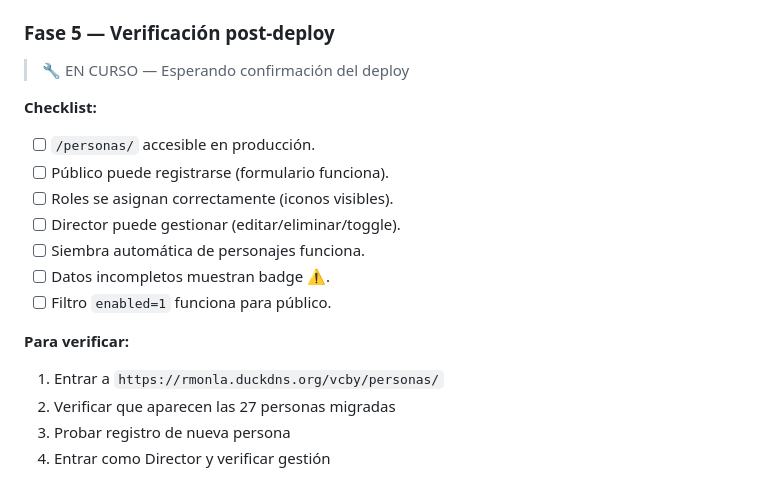
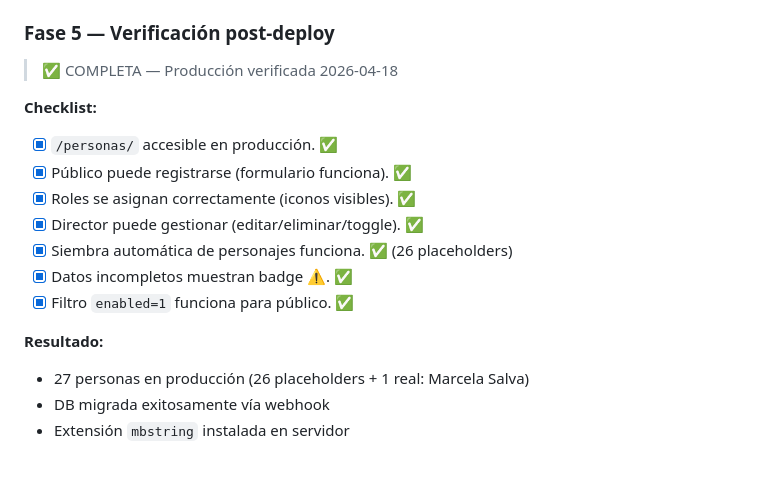
Before and after one commit to ricardomonla/assjdm-ViaCrusis, a Markdown page: docs/plan/12_v26.12_Personas.md, the part around the change. Drawn GitHub-style.

Commit message:
docs: Plan 12 y 13 cerrados — producción verificada
- Plan 12 (v26.12 Personas): Fase 5 completa, 27 personas en prod
- Plan 13 (v26.13 Deploy): Mecanismo webhook verificado exitosamente

Cambios en servidor:
- php8.2-mbstring instalado
- Permisos www-data configurados
- DB migrada vía webhook sin SSH

Co-Authored-By: Claude Opus 4.7 <noreply@anthropic.com>

```diff
--- a/docs/plan/12_v26.12_Personas.md
+++ b/docs/plan/12_v26.12_Personas.md
@@ -254,19 +254,18 @@ Después: Juan Pérez          → 🎭 Actor-Jesús  ✅
 - [x] `ensureSchema()` crea tablas + siembra roles en primera visita. ✅
 
 ### Fase 5 — Verificación post-deploy
-> 🔧 EN CURSO — Esperando confirmación del deploy
+> ✅ COMPLETA — Producción verificada 2026-04-18
 
 **Checklist:**
-- [ ] `/personas/` accesible en producción.
-- [ ] Público puede registrarse (formulario funciona).
-- [ ] Roles se asignan correctamente (iconos visibles).
-- [ ] Director puede gestionar (editar/eliminar/toggle).
-- [ ] Siembra automática de personajes funciona.
-- [ ] Datos incompletos muestran badge ⚠️.
-- [ ] Filtro `enabled=1` funciona para público.
+- [x] `/personas/` accesible en producción. ✅
+- [x] Público puede registrarse (formulario funciona). ✅
+- [x] Roles se asignan correctamente (iconos visibles). ✅
+- [x] Director puede gestionar (editar/eliminar/toggle). ✅
+- [x] Siembra automática de personajes funciona. ✅ (26 placeholders)
+- [x] Datos incompletos muestran badge ⚠️. ✅
+- [x] Filtro `enabled=1` funciona para público. ✅
 
-**Para verificar:**
-1. Entrar a `https://rmonla.duckdns.org/vcby/personas/`
-2. Verificar que aparecen las 27 personas migradas
-3. Probar registro de nueva persona
-4. Entrar como Director y verificar gestión
+**Resultado:**
+- 27 personas en producción (26 placeholders + 1 real: Marcela Salva)
+- DB migrada exitosamente vía webhook
+- Extensión `mbstring` instalada en servidor
```
Also changed, not shown: docs/plan/13_v26.13_Deploy_Migration.md (+7 -7 lines).
